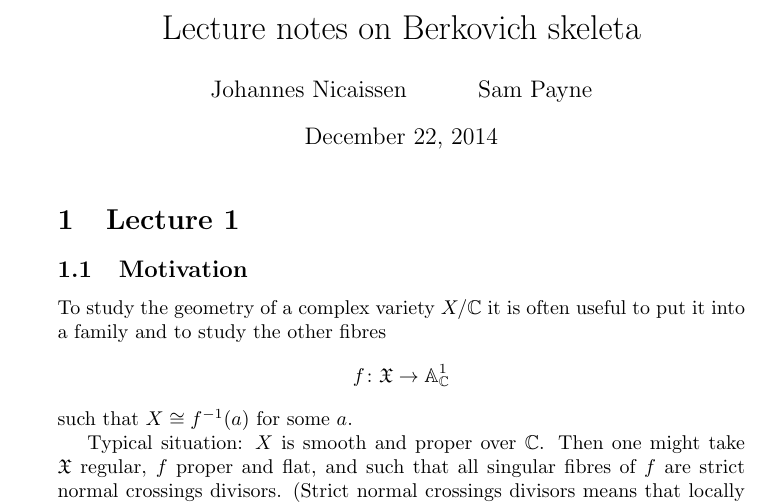
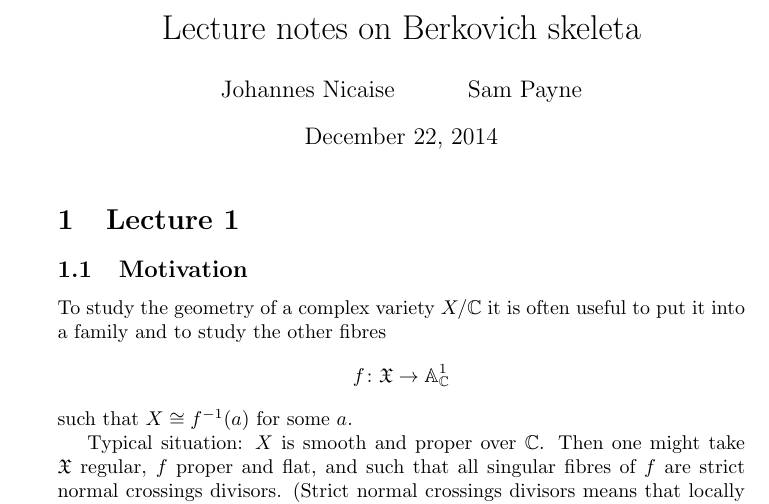
Before and after one commit to jcommelin/berkovich, a LaTeX document (berkovich.tex): part of page 1 of 9, cut so that both start at the same text. Compiled offline with LaTeX, dvips and Ghostscript.

Commit message:
Corrects typo in name of one author

```diff
--- a/berkovich.tex
+++ b/berkovich.tex
@@ -44,7 +44,7 @@
 %\usepackage{textcomp}
 
 \title{Lecture notes on Berkovich skeleta}
-\author{Johannes Nicaissen \and Sam Payne}
+\author{Johannes Nicaise \and Sam Payne}
 
 \begin{document}
 \maketitle
```
